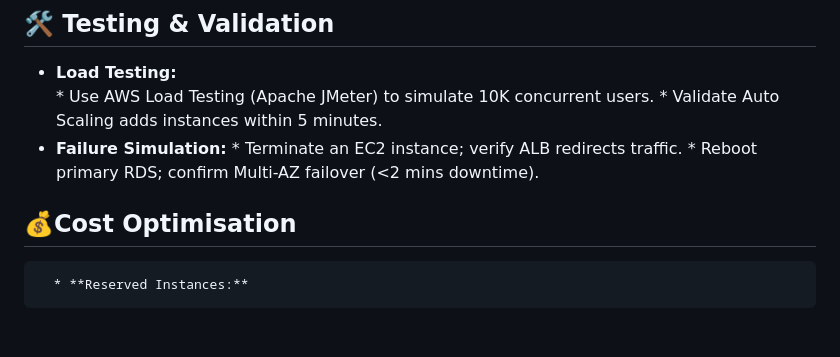
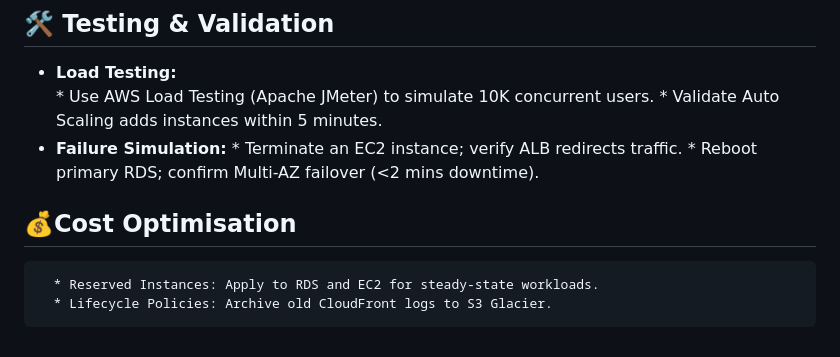
Before and after one commit to bennymaliti/AWS-Projects, a Markdown page: eCommerce Application High Availability/README.md, the part around the change. Drawn GitHub-style.

```diff
--- a/eCommerce Application High Availability/README.md
+++ b/eCommerce Application High Availability/README.md
@@ -57,5 +57,7 @@ To achieve high-availability architecture, we will utilise a number of **AWS ser
 * **Failure Simulation:**
       * Terminate an EC2 instance; verify ALB redirects traffic.
       * Reboot primary RDS; confirm Multi-AZ failover (<2 mins downtime).
+
 ## 💰**Cost Optimisation**
-      * **Reserved Instances:**
+      * Reserved Instances: Apply to RDS and EC2 for steady-state workloads.
+      * Lifecycle Policies: Archive old CloudFront logs to S3 Glacier.
```
